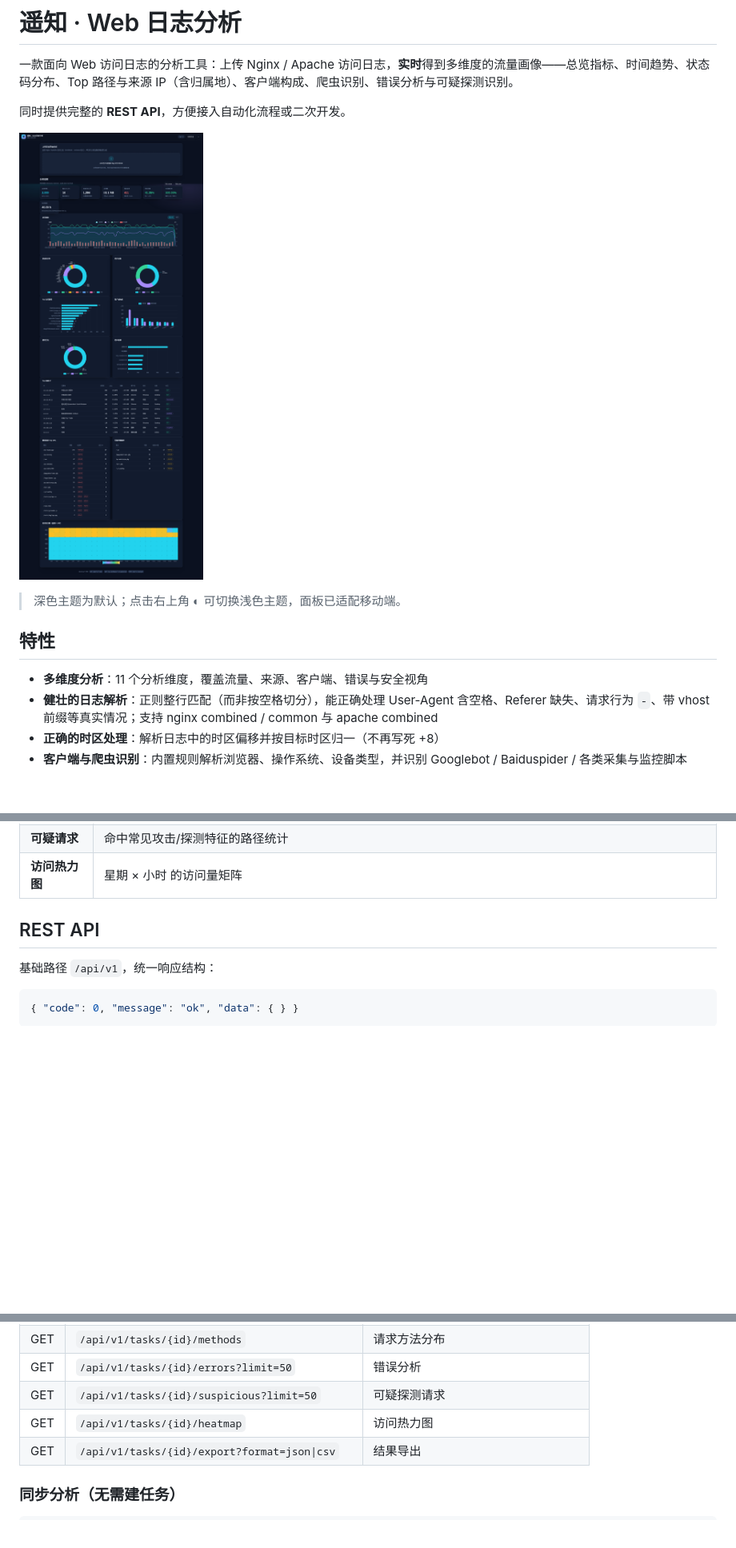
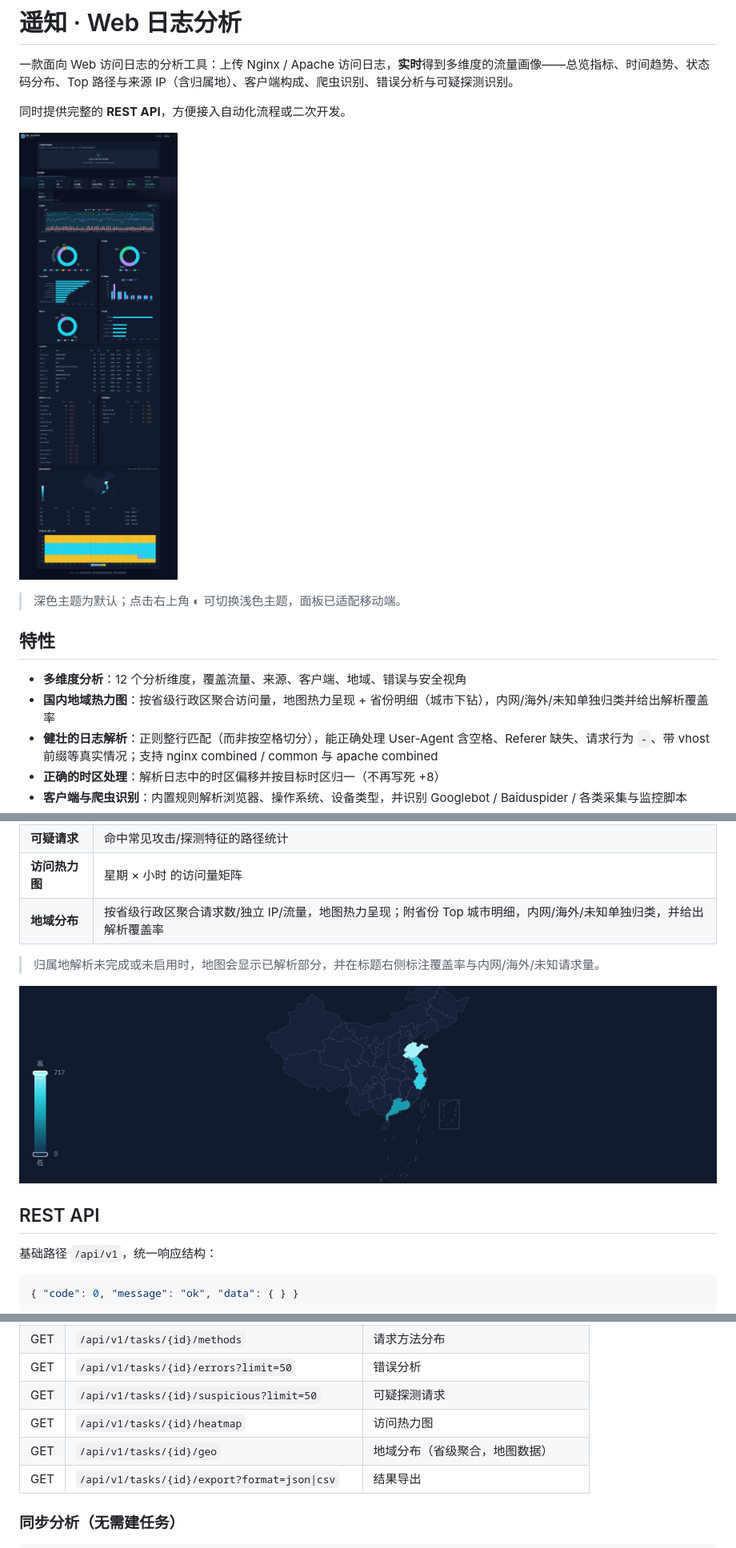
Before and after one commit to Moxin1044/YaoZhi, a Markdown page: README.md, 3 parts joined by grey strips. Shown: that part at 80% size. Drawn GitHub-style; pictures changed too: docs/images/dashboard-dark.png, docs/images/geo-map.png (added); blank space fills up the shorter version.

```diff
--- a/README.md
+++ b/README.md
@@ -10,7 +10,8 @@
 
 ## 特性
 
-- **多维度分析**：11 个分析维度，覆盖流量、来源、客户端、错误与安全视角
+- **多维度分析**：12 个分析维度，覆盖流量、来源、客户端、地域、错误与安全视角
+- **国内地域热力图**：按省级行政区聚合访问量，地图热力呈现 + 省份明细（城市下钻），内网/海外/未知单独归类并给出解析覆盖率
 - **健壮的日志解析**：正则整行匹配（而非按空格切分），能正确处理 User-Agent 含空格、Referer 缺失、请求行为 `-`、带 vhost 前缀等真实情况；支持 nginx combined / common 与 apache combined
 - **正确的时区处理**：解析日志中的时区偏移并按目标时区归一（不再写死 +8）
 - **客户端与爬虫识别**：内置规则解析浏览器、操作系统、设备类型，并识别 Googlebot / Baiduspider / 各类采集与监控脚本
@@ -71,6 +72,11 @@ python -c "import core; print(core.analyze_file('/path/to/access.log')['overview
 | **错误分析** | 错误状态码分布、错误 URL Top 榜（含状态码构成）、错误来源 IP（含归属地）、最近错误明细 |
 | **可疑请求** | 命中常见攻击/探测特征的路径统计 |
 | **访问热力图** | 星期 × 小时 的访问量矩阵 |
+| **地域分布** | 按省级行政区聚合请求数/独立 IP/流量，地图热力呈现；附省份 Top 城市明细，内网/海外/未知单独归类，并给出解析覆盖率 |
+
+> 归属地解析未完成或未启用时，地图会显示已解析部分，并在标题右侧标注覆盖率与内网/海外/未知请求量。
+
+![地域分布地图](docs/images/geo-map.png)
 
 ## REST API
 
@@ -109,6 +115,7 @@ python -c "import core; print(core.analyze_file('/path/to/access.log')['overview
 | GET | `/api/v1/tasks/{id}/errors?limit=50` | 错误分析 |
 | GET | `/api/v1/tasks/{id}/suspicious?limit=50` | 可疑探测请求 |
 | GET | `/api/v1/tasks/{id}/heatmap` | 访问热力图 |
+| GET | `/api/v1/tasks/{id}/geo` | 地域分布（省级聚合，地图数据） |
 | GET | `/api/v1/tasks/{id}/export?format=json\|csv` | 结果导出 |
 
 ### 同步分析（无需建任务）
```
Also changed, not shown: docs/images/dashboard-light.png, docs/images/dashboard-mobile.png, 8 other files.
